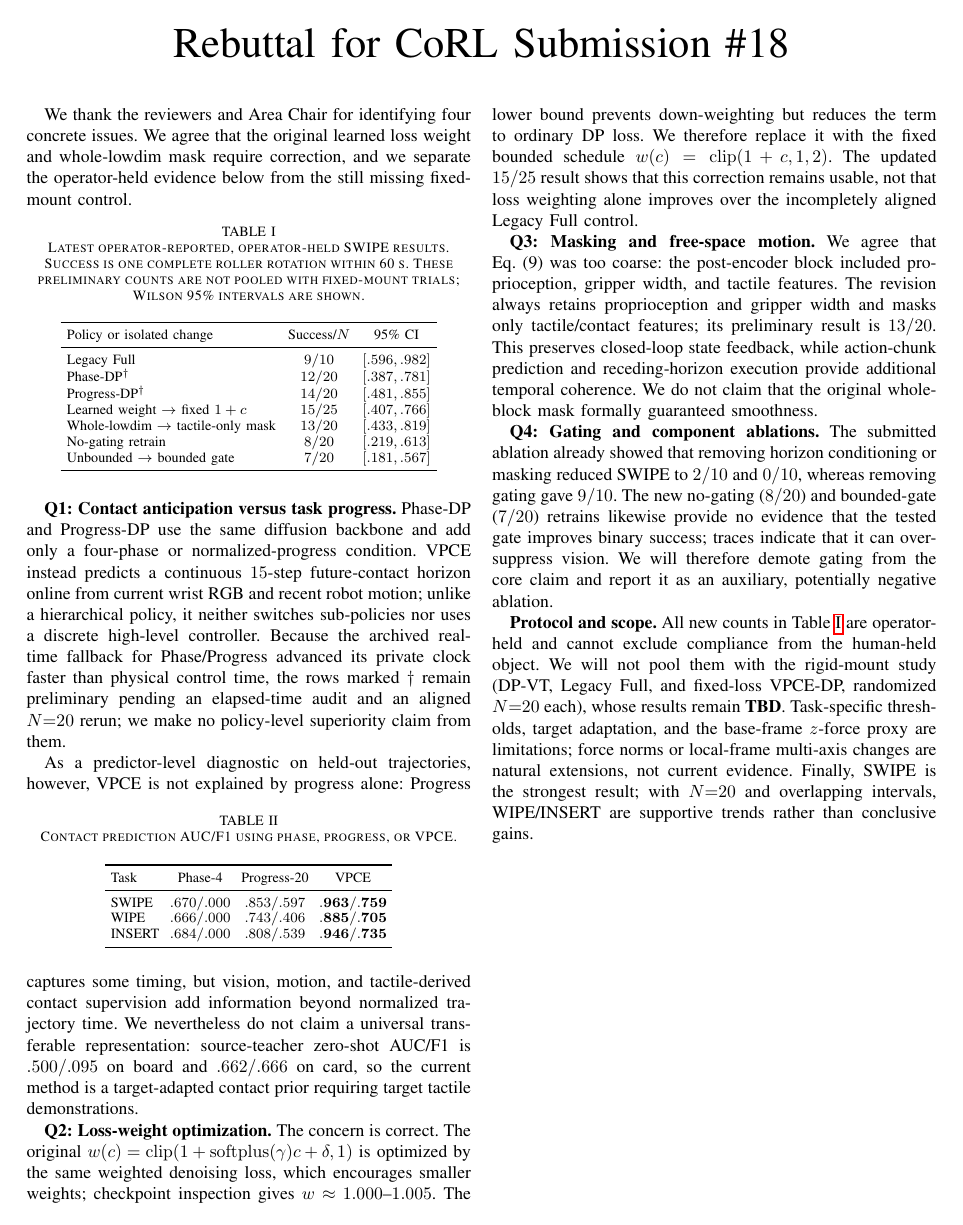
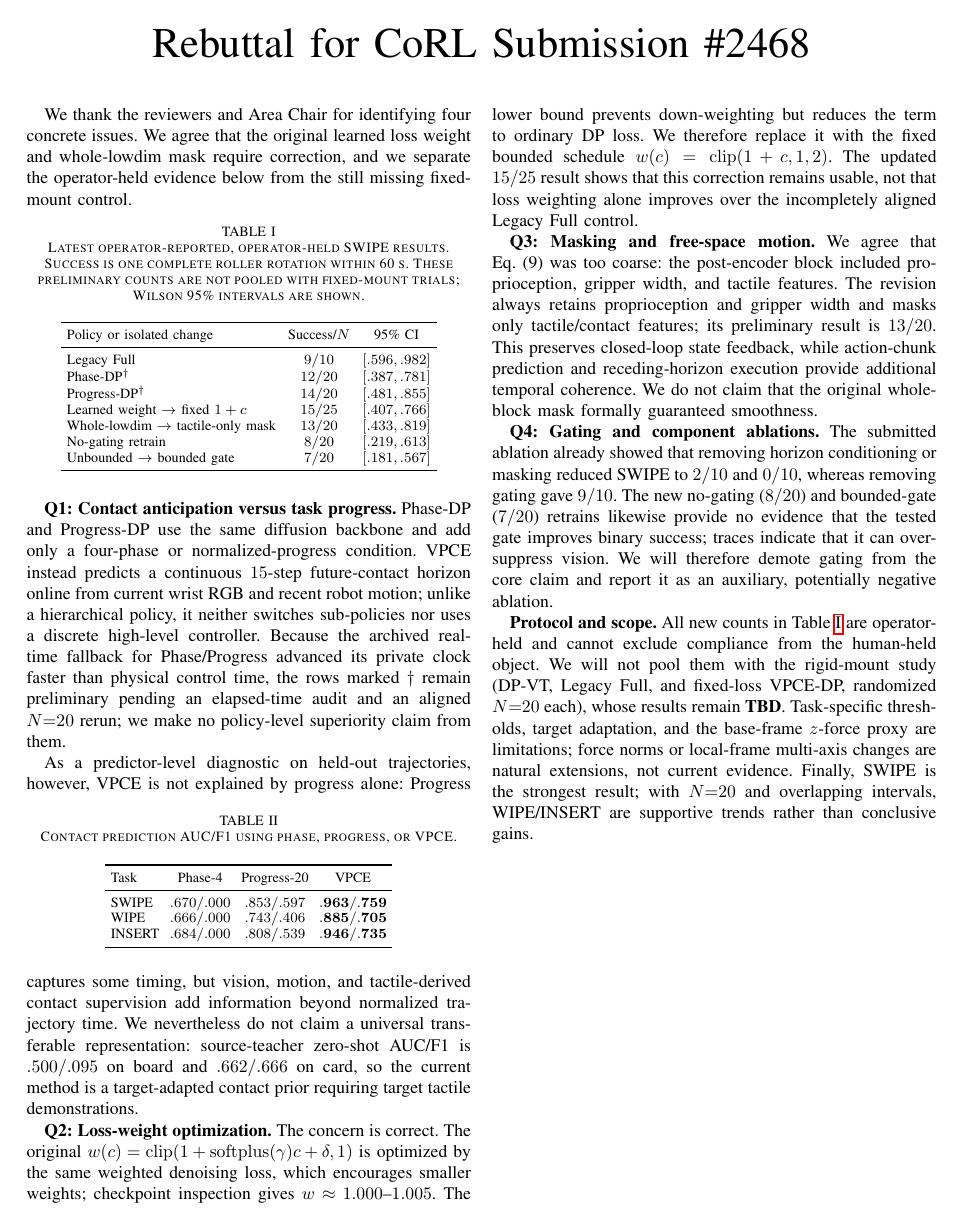
Before and after one commit to leizongbless/rebattal_corl, a LaTeX paper (rebuttal_template.tex): the whole page. Compiled offline with pdfLaTeX.

Commit message:
fix: use correct CoRL submission number

```diff
--- a/rebuttal_template.tex
+++ b/rebuttal_template.tex
@@ -5,7 +5,7 @@
 \usepackage[bookmarks=true]{hyperref}
 
 \hypersetup{
-  pdftitle={Rebuttal for CoRL Submission 18},
+  pdftitle={Rebuttal for CoRL Submission 2468},
   pdfauthor={},
   pdfsubject={CoRL rebuttal},
   pdfkeywords={}
@@ -14,7 +14,7 @@
 
 \begin{document}
 
-\title{Rebuttal for CoRL Submission \#18\vspace{-1cm}}
+\title{Rebuttal for CoRL Submission \#2468\vspace{-1cm}}
 \maketitle
 \thispagestyle{empty}
 
```
Also changed, not shown: rebuttal_template.pdf.
